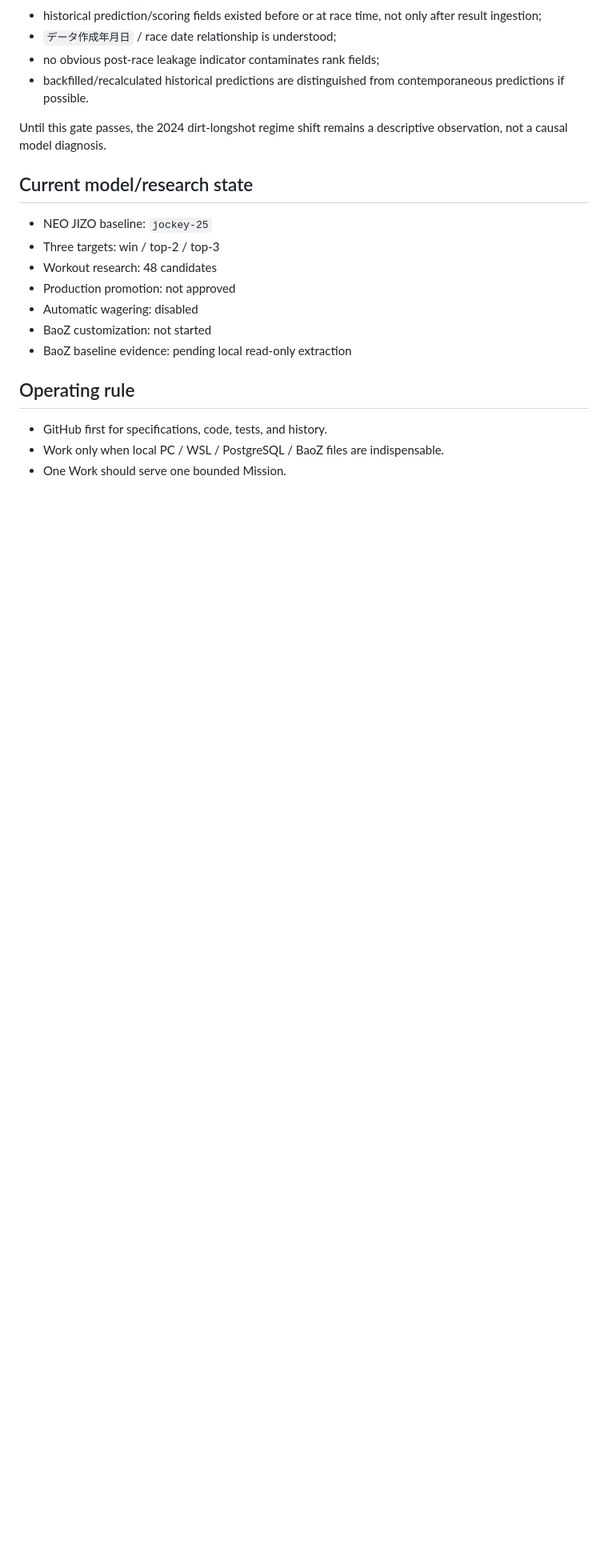
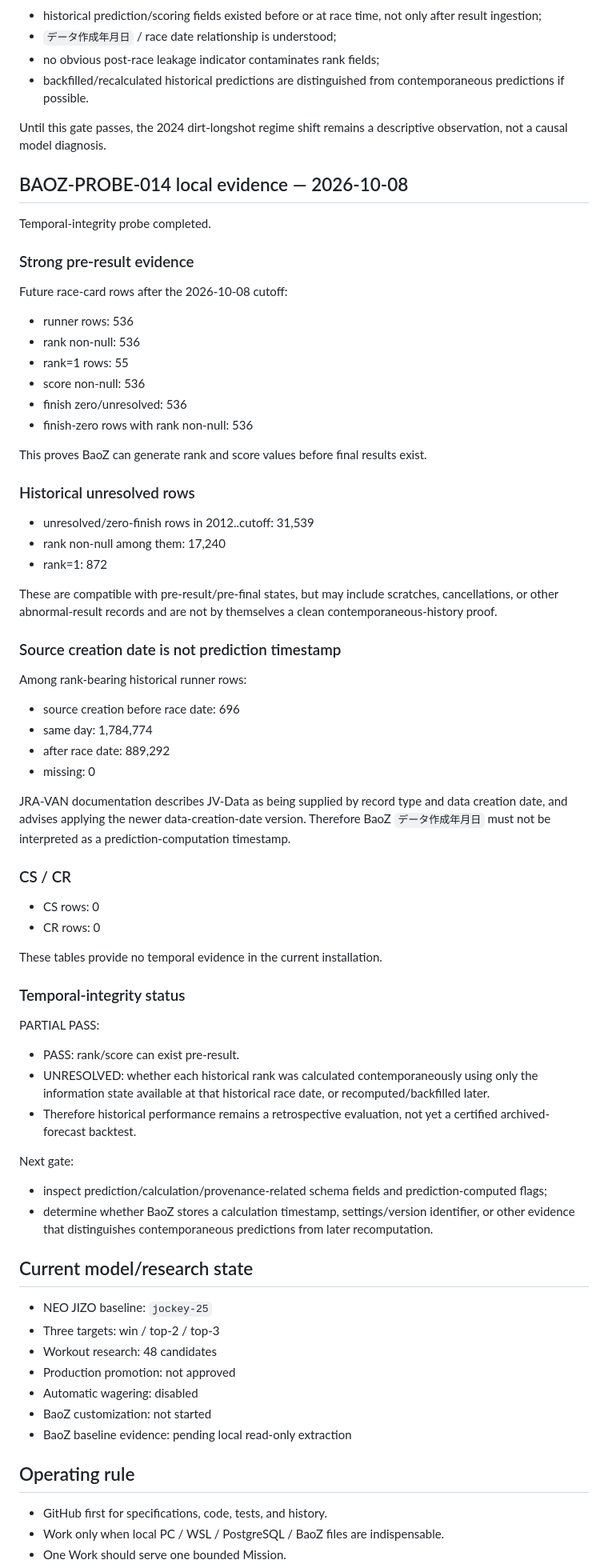
Before and after one commit to umanari1919/umanari-keiba, a Markdown page: CURRENT_STATE.md, the part around the change. Shown at 80% size. Rendered like a GitHub page; blank space fills up the shorter version.

Commit message:
docs: record BaoZ temporal-integrity partial pass

```diff
--- a/CURRENT_STATE.md
+++ b/CURRENT_STATE.md
@@ -740,6 +740,62 @@ Required next checks:
 
 Until this gate passes, the 2024 dirt-longshot regime shift remains a descriptive observation, not a causal model diagnosis.
 
+## BAOZ-PROBE-014 local evidence — 2026-10-08
+
+Temporal-integrity probe completed.
+
+### Strong pre-result evidence
+
+Future race-card rows after the 2026-10-08 cutoff:
+
+- runner rows: 536
+- rank non-null: 536
+- rank=1 rows: 55
+- score non-null: 536
+- finish zero/unresolved: 536
+- finish-zero rows with rank non-null: 536
+
+This proves BaoZ can generate rank and score values before final results exist.
+
+### Historical unresolved rows
+
+- unresolved/zero-finish rows in 2012..cutoff: 31,539
+- rank non-null among them: 17,240
+- rank=1: 872
+
+These are compatible with pre-result/pre-final states, but may include scratches, cancellations, or other abnormal-result records and are not by themselves a clean contemporaneous-history proof.
+
+### Source creation date is not prediction timestamp
+
+Among rank-bearing historical runner rows:
+
+- source creation before race date: 696
+- same day: 1,784,774
+- after race date: 889,292
+- missing: 0
+
+JRA-VAN documentation describes JV-Data as being supplied by record type and data creation date, and advises applying the newer data-creation-date version. Therefore BaoZ `データ作成年月日` must not be interpreted as a prediction-computation timestamp.
+
+### CS / CR
+
+- CS rows: 0
+- CR rows: 0
+
+These tables provide no temporal evidence in the current installation.
+
+### Temporal-integrity status
+
+PARTIAL PASS:
+
+- PASS: rank/score can exist pre-result.
+- UNRESOLVED: whether each historical rank was calculated contemporaneously using only the information state available at that historical race date, or recomputed/backfilled later.
+- Therefore historical performance remains a retrospective evaluation, not yet a certified archived-forecast backtest.
+
+Next gate:
+
+- inspect prediction/calculation/provenance-related schema fields and prediction-computed flags;
+- determine whether BaoZ stores a calculation timestamp, settings/version identifier, or other evidence that distinguishes contemporaneous predictions from later recomputation.
+
 ## Current model/research state
 
 - NEO JIZO baseline: `jockey-25`
```
